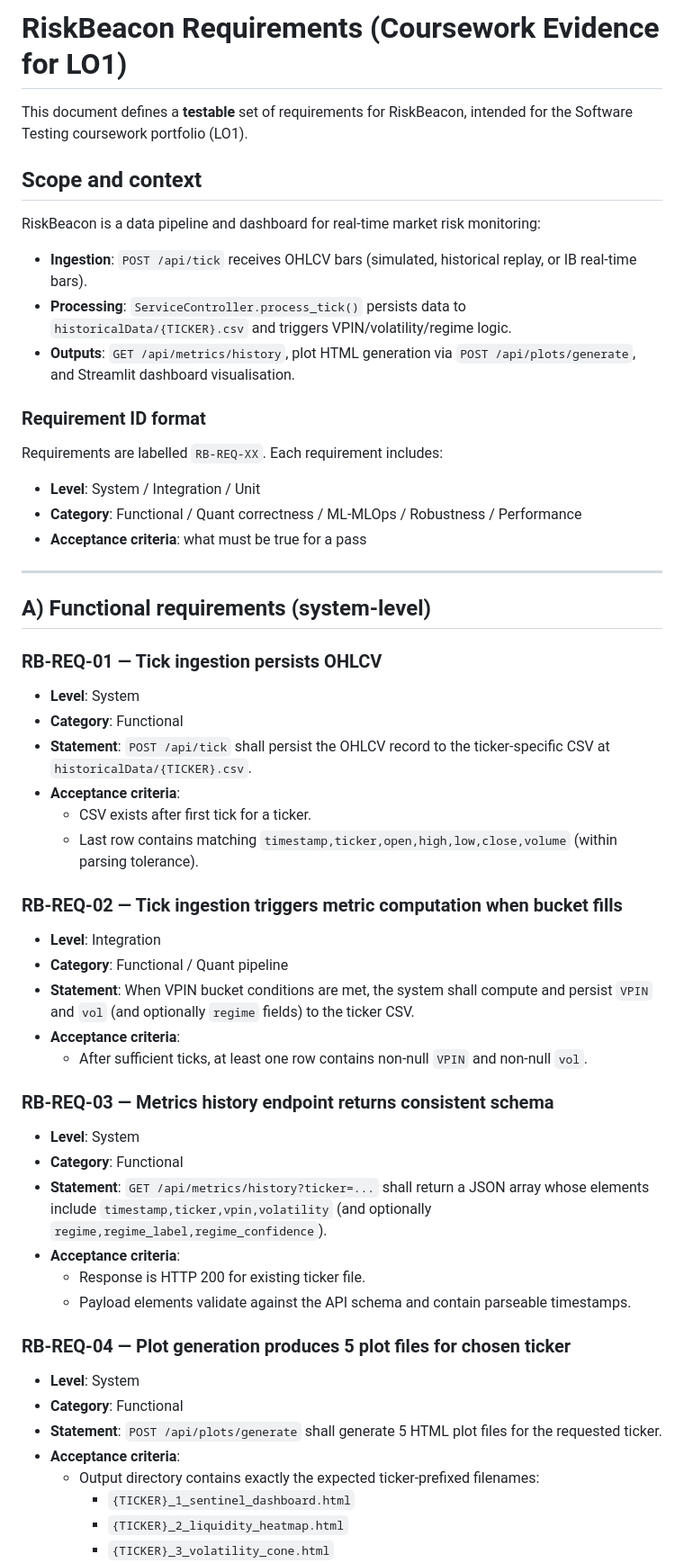
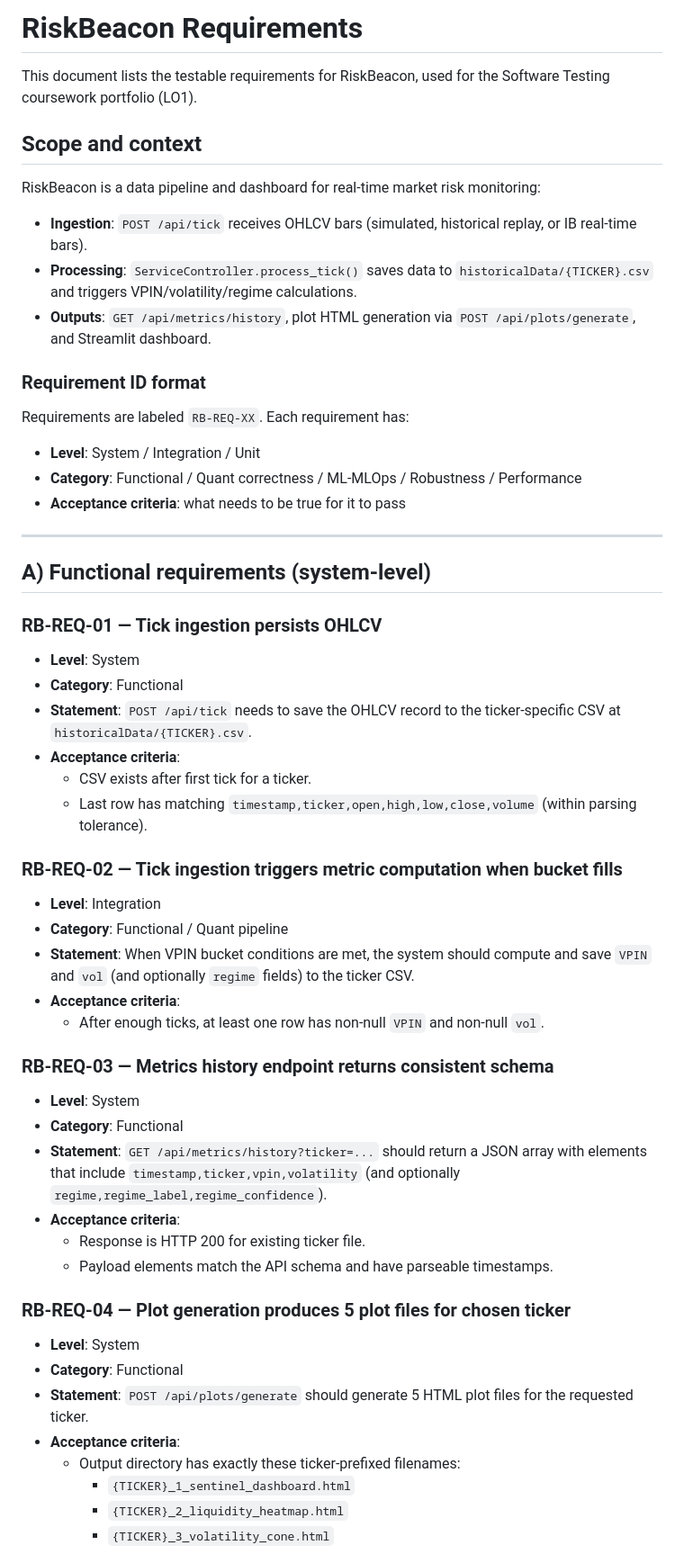
Before and after one commit to z1nare/flash-crash-sentinel, a Markdown page: python_components/docs/requirements.md, the part around one of its changes. Shown at 90% size. Drawn GitHub-style.

Commit message:
borrow SEPP testing principles + style

```diff
--- a/python_components/docs/requirements.md
+++ b/python_components/docs/requirements.md
@@ -1,18 +1,20 @@
-# RiskBeacon Requirements (Coursework Evidence for LO1)
+# RiskBeacon Requirements
 
-This document defines a **testable** set of requirements for RiskBeacon, intended for the Software Testing coursework portfolio (LO1).
+This document lists the testable requirements for RiskBeacon, used for the Software Testing coursework portfolio (LO1).
 
 ## Scope and context
+
 RiskBeacon is a data pipeline and dashboard for real-time market risk monitoring:
 - **Ingestion**: `POST /api/tick` receives OHLCV bars (simulated, historical replay, or IB real-time bars).
-- **Processing**: `ServiceController.process_tick()` persists data to `historicalData/{TICKER}.csv` and triggers VPIN/volatility/regime logic.
-- **Outputs**: `GET /api/metrics/history`, plot HTML generation via `POST /api/plots/generate`, and Streamlit dashboard visualisation.
+- **Processing**: `ServiceController.process_tick()` saves data to `historicalData/{TICKER}.csv` and triggers VPIN/volatility/regime calculations.
+- **Outputs**: `GET /api/metrics/history`, plot HTML generation via `POST /api/plots/generate`, and Streamlit dashboard.
 
 ### Requirement ID format
-Requirements are labelled `RB-REQ-XX`. Each requirement includes:
+
+Requirements are labeled `RB-REQ-XX`. Each requirement has:
 - **Level**: System / Integration / Unit
 - **Category**: Functional / Quant correctness / ML-MLOps / Robustness / Performance
-- **Acceptance criteria**: what must be true for a pass
+- **Acceptance criteria**: what needs to be true for it to pass
 
 ---
 
@@ -21,32 +23,32 @@ Requirements are labelled `RB-REQ-XX`. Each requirement includes:
 ### RB-REQ-01 — Tick ingestion persists OHLCV
 - **Level**: System
 - **Category**: Functional
-- **Statement**: `POST /api/tick` shall persist the OHLCV record to the ticker-specific CSV at `historicalData/{TICKER}.csv`.
+- **Statement**: `POST /api/tick` needs to save the OHLCV record to the ticker-specific CSV at `historicalData/{TICKER}.csv`.
 - **Acceptance criteria**:
   - CSV exists after first tick for a ticker.
-  - Last row contains matching `timestamp,ticker,open,high,low,close,volume` (within parsing tolerance).
+  - Last row has matching `timestamp,ticker,open,high,low,close,volume` (within parsing tolerance).
 
 ### RB-REQ-02 — Tick ingestion triggers metric computation when bucket fills
 - **Level**: Integration
 - **Category**: Functional / Quant pipeline
-- **Statement**: When VPIN bucket conditions are met, the system shall compute and persist `VPIN` and `vol` (and optionally `regime` fields) to the ticker CSV.
+- **Statement**: When VPIN bucket conditions are met, the system should compute and save `VPIN` and `vol` (and optionally `regime` fields) to the ticker CSV.
 - **Acceptance criteria**:
-  - After sufficient ticks, at least one row contains non-null `VPIN` and non-null `vol`.
+  - After enough ticks, at least one row has non-null `VPIN` and non-null `vol`.
 
 ### RB-REQ-03 — Metrics history endpoint returns consistent schema
 - **Level**: System
 - **Category**: Functional
-- **Statement**: `GET /api/metrics/history?ticker=...` shall return a JSON array whose elements include `timestamp,ticker,vpin,volatility` (and optionally `regime,regime_label,regime_confidence`).
+- **Statement**: `GET /api/metrics/history?ticker=...` should return a JSON array with elements that include `timestamp,ticker,vpin,volatility` (and optionally `regime,regime_label,regime_confidence`).
 - **Acceptance criteria**:
   - Response is HTTP 200 for existing ticker file.
-  - Payload elements validate against the API schema and contain parseable timestamps.
+  - Payload elements match the API schema and have parseable timestamps.
 
 ### RB-REQ-04 — Plot generation produces 5 plot files for chosen ticker
 - **Level**: System
 - **Category**: Functional
-- **Statement**: `POST /api/plots/generate` shall generate 5 HTML plot files for the requested ticker.
+- **Statement**: `POST /api/plots/generate` should generate 5 HTML plot files for the requested ticker.
 - **Acceptance criteria**:
-  - Output directory contains exactly the expected ticker-prefixed filenames:
+  - Output directory has exactly these ticker-prefixed filenames:
     - `{TICKER}_1_sentinel_dashboard.html`
     - `{TICKER}_2_liquidity_heatmap.html`
     - `{TICKER}_3_volatility_cone.html`
```
Also changed, not shown: other parts of python_components/docs/requirements.md (+22 -23 lines).
